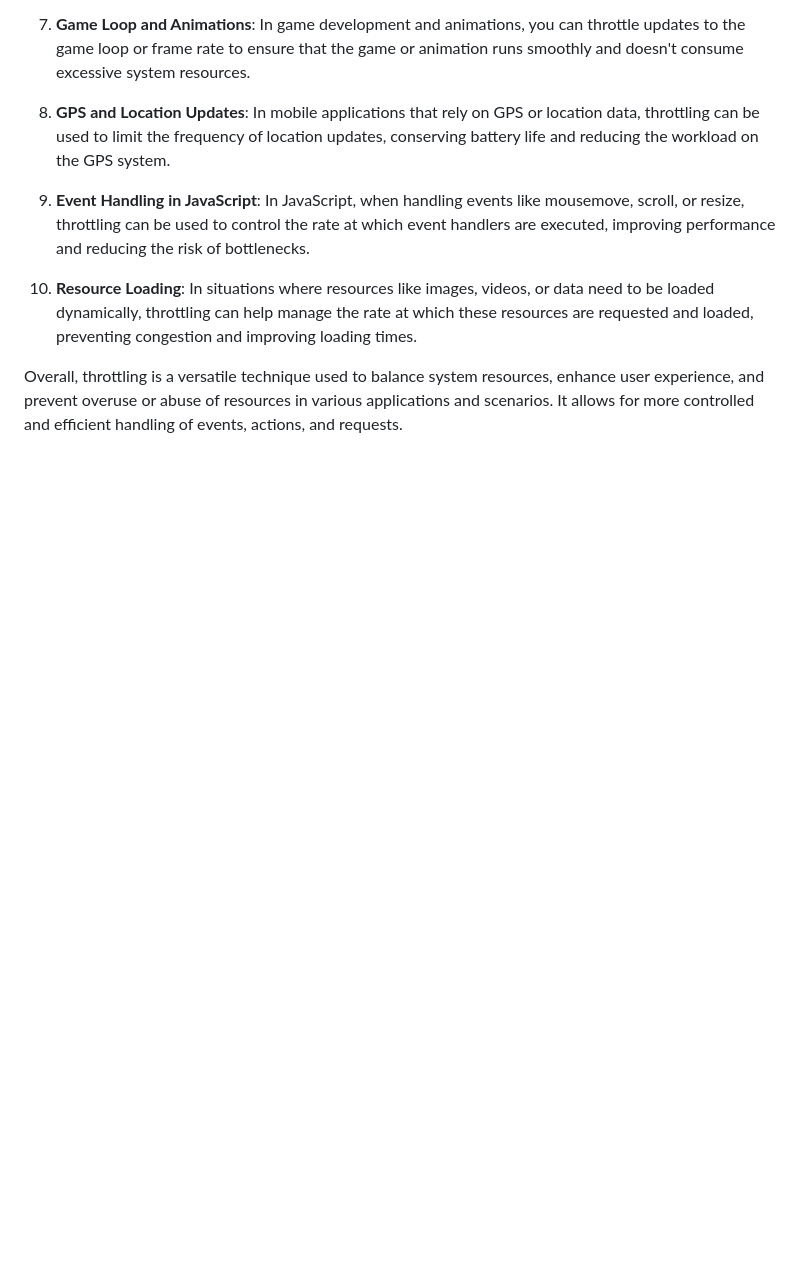
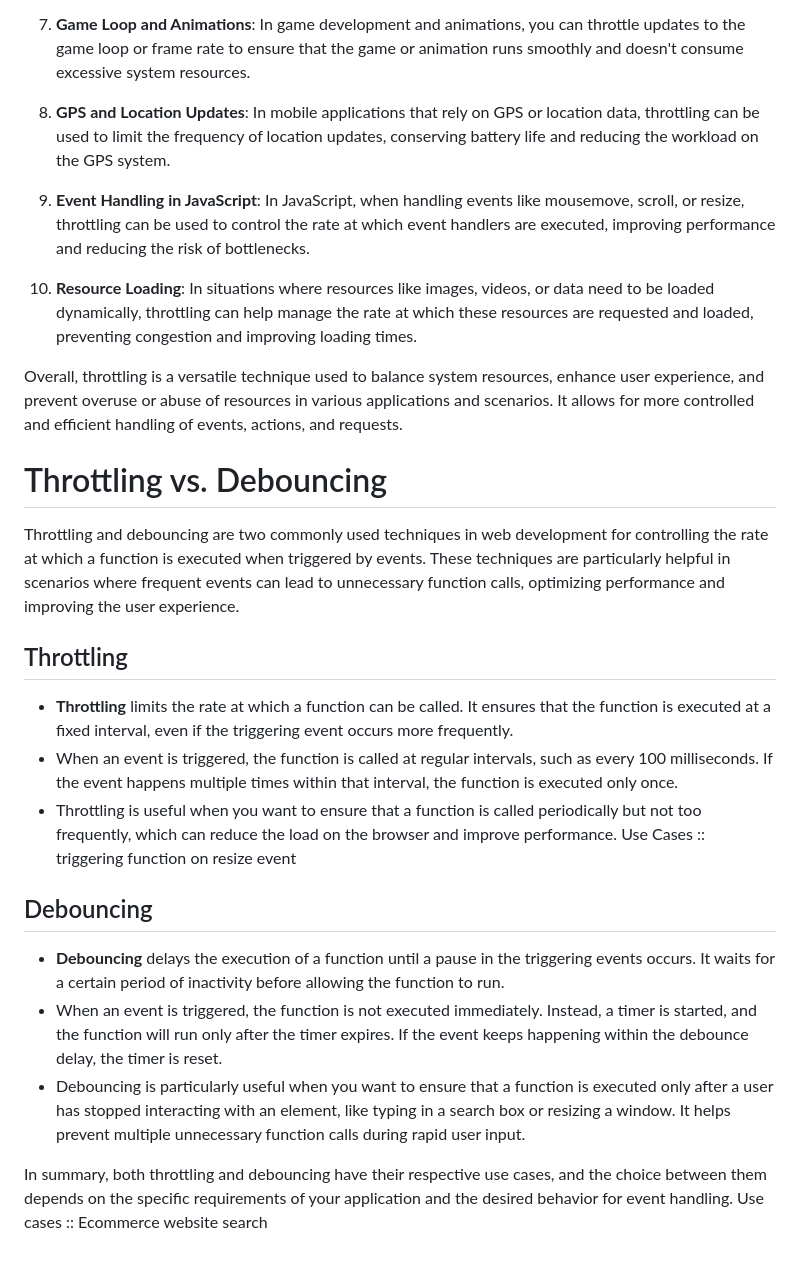
Before and after one commit to niteshim0/JavaScript-Concepts, a Markdown page: Debouncing and Throttling/Throttling/NOTES.MD, the part around the change. Drawn GitHub-style; blank space fills up the shorter version.

Commit message:
difference btw throttling and debouncing

```diff
--- a/Debouncing and Throttling/Throttling/NOTES.MD
+++ b/Debouncing and Throttling/Throttling/NOTES.MD
@@ -23,3 +23,23 @@ Throttling is a rate-limiting technique used in software development and various
 10. **Resource Loading**: In situations where resources like images, videos, or data need to be loaded dynamically, throttling can help manage the rate at which these resources are requested and loaded, preventing congestion and improving loading times.
 
 Overall, throttling is a versatile technique used to balance system resources, enhance user experience, and prevent overuse or abuse of resources in various applications and scenarios. It allows for more controlled and efficient handling of events, actions, and requests.
+
+# Throttling vs. Debouncing
+
+Throttling and debouncing are two commonly used techniques in web development for controlling the rate at which a function is executed when triggered by events. These techniques are particularly helpful in scenarios where frequent events can lead to unnecessary function calls, optimizing performance and improving the user experience.
+
+## Throttling
+
+- **Throttling** limits the rate at which a function can be called. It ensures that the function is executed at a fixed interval, even if the triggering event occurs more frequently.
+- When an event is triggered, the function is called at regular intervals, such as every 100 milliseconds. If the event happens multiple times within that interval, the function is executed only once.
+- Throttling is useful when you want to ensure that a function is called periodically but not too frequently, which can reduce the load on the browser and improve performance.
+Use Cases :: triggering function on resize event
+
+## Debouncing
+
+- **Debouncing** delays the execution of a function until a pause in the triggering events occurs. It waits for a certain period of inactivity before allowing the function to run.
+- When an event is triggered, the function is not executed immediately. Instead, a timer is started, and the function will run only after the timer expires. If the event keeps happening within the debounce delay, the timer is reset.
+- Debouncing is particularly useful when you want to ensure that a function is executed only after a user has stopped interacting with an element, like typing in a search box or resizing a window. It helps prevent multiple unnecessary function calls during rapid user input.
+
+In summary, both throttling and debouncing have their respective use cases, and the choice between them depends on the specific requirements of your application and the desired behavior for event handling.
+Use cases :: Ecommerce website search
```
